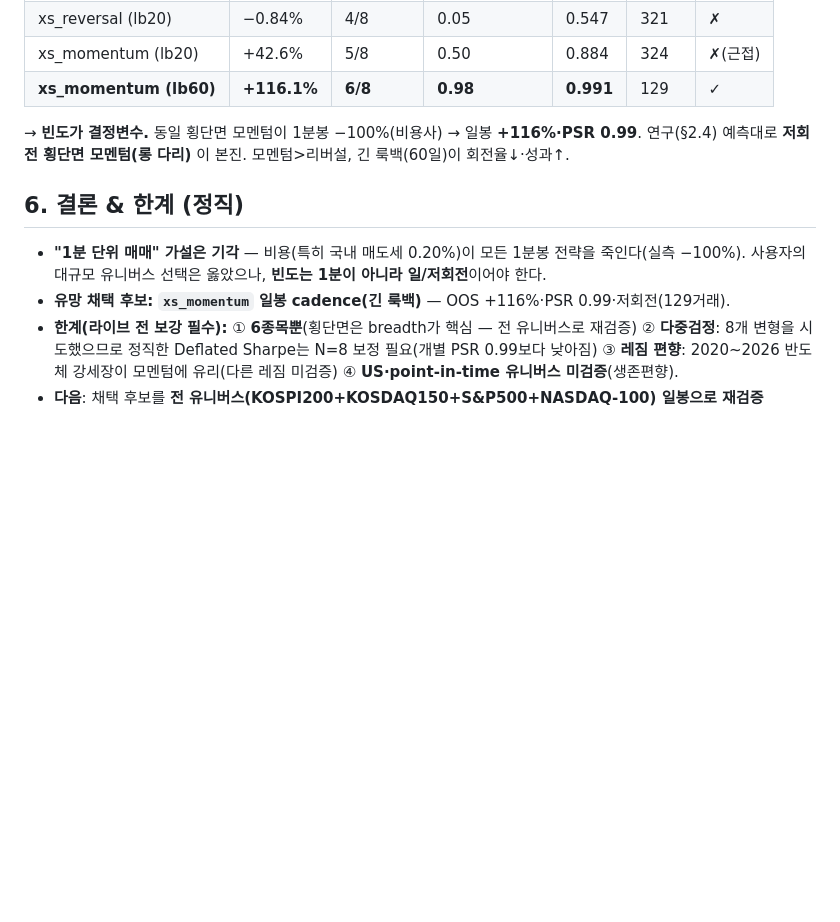
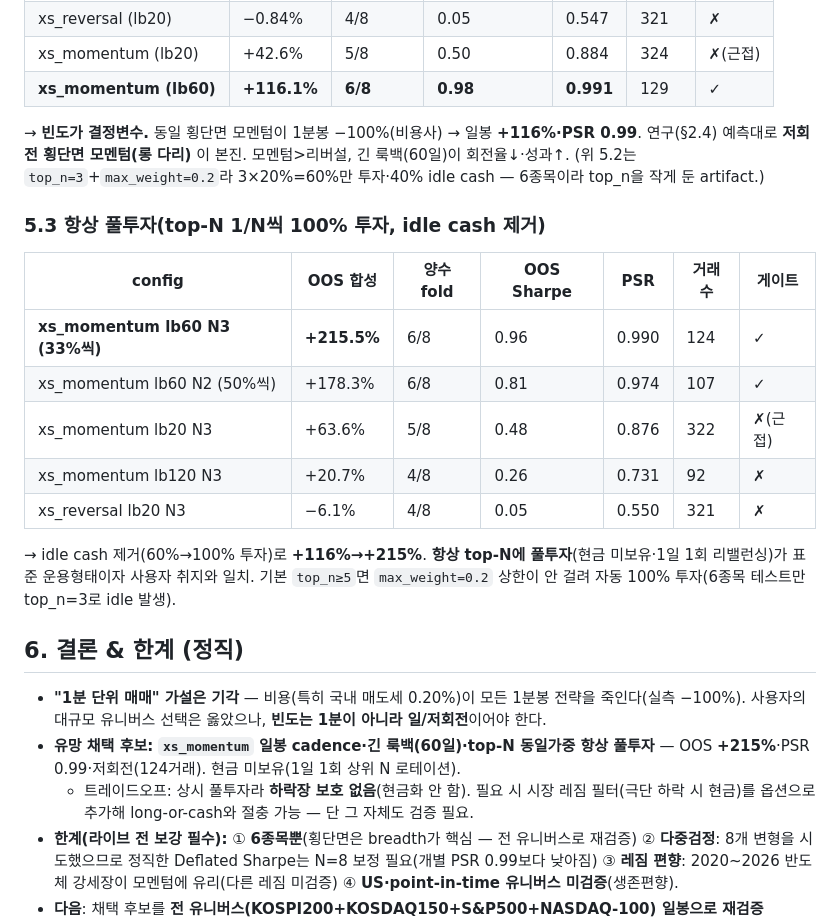
Before and after one commit to SIDED00R/quant-trader, a Markdown page: docs/intraday_baseline.md, the part around the change. Drawn GitHub-style; blank space fills up the shorter version.

Commit message:
docs: 일봉 횡단면 모멘텀 풀투자 재검증 — idle cash 제거로 +116%→+215% (#140 후속)
- 5.2 결과가 top_n=3+max_weight0.2라 60%만 투자(40% idle)였던 artifact 명시.
- 5.3 풀투자(top-N 1/N씩 100%) 표 추가: xs_momentum lb60 N3 OOS +215%·PSR 0.99·124거래(게이트 통과). lb60 N2 +178%.
- 6 결론: 채택후보=일봉 횡단면 모멘텀 항상 풀투자(현금 미보유·1일1회 로테이션, 사용자 취지 일치). 상시투자=하락장 보호 없음 → 레짐필터 옵션 명시.
- 기본 top_n≥5면 max_weight 0.2 미작동→자동 100% 투자.

```diff
--- a/docs/intraday_baseline.md
+++ b/docs/intraday_baseline.md
@@ -60,9 +60,22 @@ python -m batch.backtest.walkforward --source clickhouse --ch-table stock_candle
 | **xs_momentum (lb60)** | **+116.1%** | **6/8** | **0.98** | **0.991** | 129 | **✓** |
 
 → **빈도가 결정변수.** 동일 횡단면 모멘텀이 1분봉 −100%(비용사) → 일봉 **+116%·PSR 0.99**. 연구(§2.4) 예측대로 **저회전 횡단면 모멘텀(롱 다리)** 이 본진. 모멘텀>리버설, 긴 룩백(60일)이 회전율↓·성과↑.
+(위 5.2는 `top_n=3`+`max_weight=0.2`라 3×20%=60%만 투자·40% idle cash — 6종목이라 top_n을 작게 둔 artifact.)
+
+### 5.3 항상 풀투자(top-N 1/N씩 100% 투자, idle cash 제거)
+| config | OOS 합성 | 양수 fold | OOS Sharpe | PSR | 거래수 | 게이트 |
+|---|---|---|---|---|---|---|
+| **xs_momentum lb60 N3 (33%씩)** | **+215.5%** | 6/8 | 0.96 | 0.990 | 124 | **✓** |
+| xs_momentum lb60 N2 (50%씩) | +178.3% | 6/8 | 0.81 | 0.974 | 107 | ✓ |
+| xs_momentum lb20 N3 | +63.6% | 5/8 | 0.48 | 0.876 | 322 | ✗(근접) |
+| xs_momentum lb120 N3 | +20.7% | 4/8 | 0.26 | 0.731 | 92 | ✗ |
+| xs_reversal lb20 N3 | −6.1% | 4/8 | 0.05 | 0.550 | 321 | ✗ |
+
+→ idle cash 제거(60%→100% 투자)로 **+116%→+215%**. **항상 top-N에 풀투자**(현금 미보유·1일 1회 리밸런싱)가 표준 운용형태이자 사용자 취지와 일치. 기본 `top_n≥5`면 `max_weight=0.2` 상한이 안 걸려 자동 100% 투자(6종목 테스트만 top_n=3로 idle 발생).
 
 ## 6. 결론 & 한계 (정직)
 - **"1분 단위 매매" 가설은 기각** — 비용(특히 국내 매도세 0.20%)이 모든 1분봉 전략을 죽인다(실측 −100%). 사용자의 대규모 유니버스 선택은 옳았으나, **빈도는 1분이 아니라 일/저회전**이어야 한다.
-- **유망 채택 후보: `xs_momentum` 일봉 cadence(긴 룩백)** — OOS +116%·PSR 0.99·저회전(129거래).
+- **유망 채택 후보: `xs_momentum` 일봉 cadence·긴 룩백(60일)·top-N 동일가중 항상 풀투자** — OOS **+215%**·PSR 0.99·저회전(124거래). 현금 미보유(1일 1회 상위 N 로테이션).
+  - 트레이드오프: 상시 풀투자라 **하락장 보호 없음**(현금화 안 함). 필요 시 시장 레짐 필터(극단 하락 시 현금)를 옵션으로 추가해 long-or-cash와 절충 가능 — 단 그 자체도 검증 필요.
 - **한계(라이브 전 보강 필수):** ① **6종목뿐**(횡단면은 breadth가 핵심 — 전 유니버스로 재검증) ② **다중검정**: 8개 변형을 시도했으므로 정직한 Deflated Sharpe는 N=8 보정 필요(개별 PSR 0.99보다 낮아짐) ③ **레짐 편향**: 2020~2026 반도체 강세장이 모멘텀에 유리(다른 레짐 미검증) ④ **US·point-in-time 유니버스 미검증**(생존편향).
 - **다음**: 채택 후보를 **전 유니버스(KOSPI200+KOSDAQ150+S&P500+NASDAQ-100) 일봉으로 재검증**(breadth·다중검정 보정·레짐) → 통과 유지 시 라이브(일/저회전이라 분 스트리밍 불요, 기존 trade_once류 일배치 재사용 가능).
```
